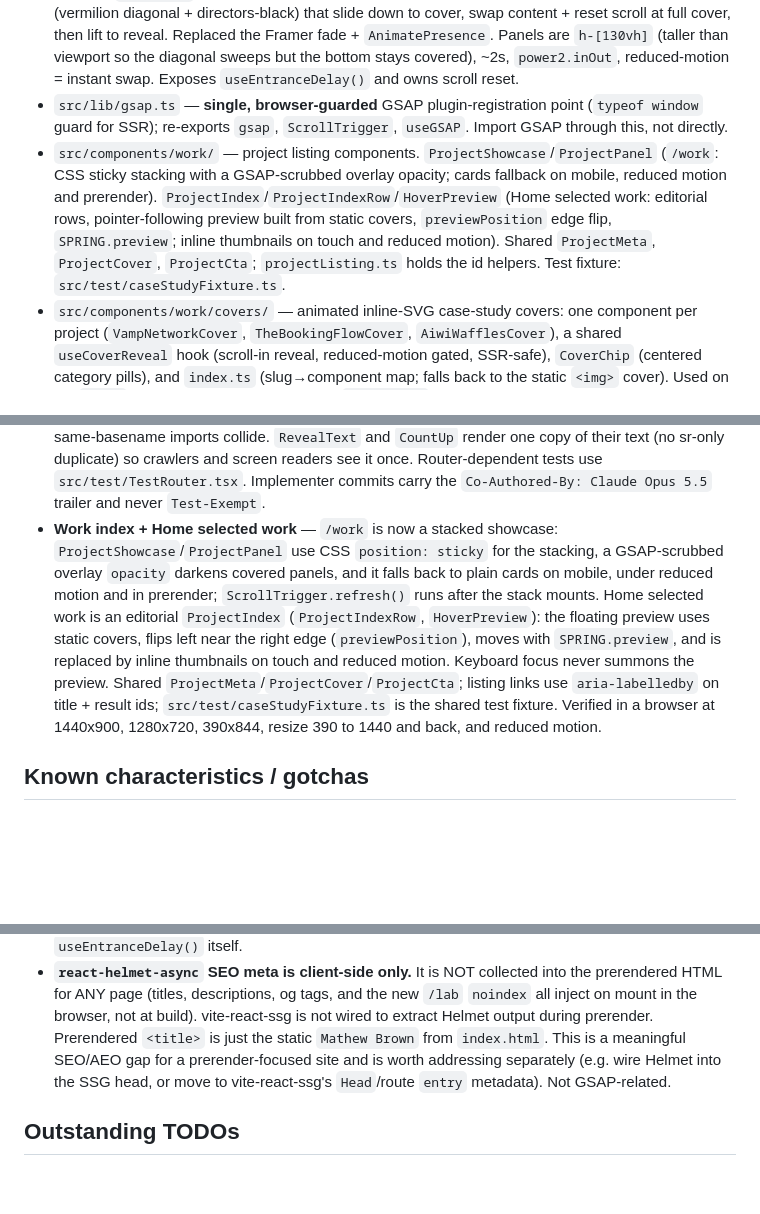
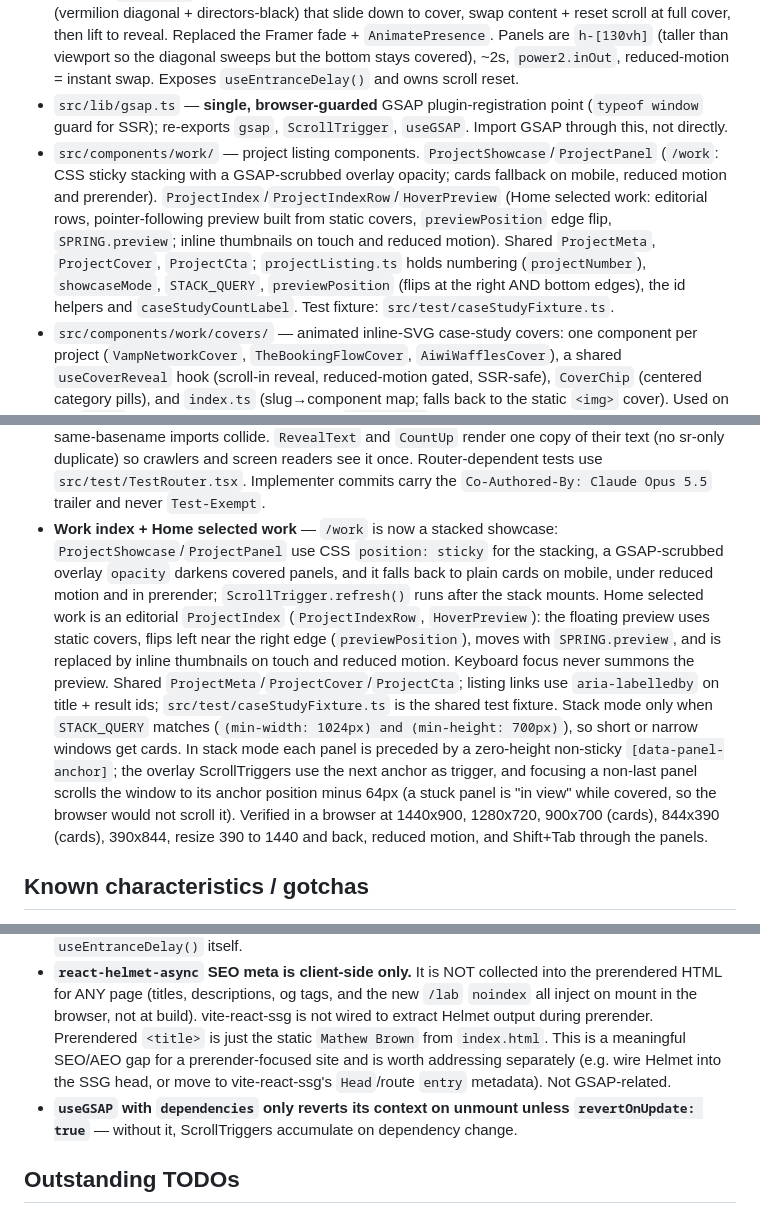
Before and after one commit to matbrown-ux/portfolio, a Markdown page: MEMORY.md, 3 parts joined by grey strips. GitHub-like rendering; blank space fills up the shorter version.

Commit message:
docs: record stack query, focus-scroll anchors and useGSAP gotcha in MEMORY
Co-Authored-By: Claude Opus 5.5 <noreply@anthropic.com>

```diff
--- a/MEMORY.md
+++ b/MEMORY.md
@@ -52,7 +52,7 @@ Design language: big bold display type (clamp sizing, tight tracking), uppercase
 - `src/components/animations/` — `FadeIn`, `StaggerList`/`StaggerItem`. `PageTransition` is now a **pass-through** (no-op wrapper kept so pages don't need edits); the global transition + scroll reset live in `PageCurtain`.
 - `src/components/PageCurtain.tsx` — **global page transition** (the "curtain"). Renders the routed page via `useOutlet` (frozen during cover so the content swap is hidden) plus two GSAP panels (vermilion diagonal + directors-black) that slide down to cover, swap content + reset scroll at full cover, then lift to reveal. Replaced the Framer fade + `AnimatePresence`. Panels are `h-[130vh]` (taller than viewport so the diagonal sweeps but the bottom stays covered), ~2s, `power2.inOut`, reduced-motion = instant swap. Exposes `useEntranceDelay()` and owns scroll reset.
 - `src/lib/gsap.ts` — **single, browser-guarded** GSAP plugin-registration point (`typeof window` guard for SSR); re-exports `gsap`, `ScrollTrigger`, `useGSAP`. Import GSAP through this, not directly.
-- `src/components/work/` — project listing components. `ProjectShowcase`/`ProjectPanel` (`/work`: CSS sticky stacking with a GSAP-scrubbed overlay opacity; cards fallback on mobile, reduced motion and prerender). `ProjectIndex`/`ProjectIndexRow`/`HoverPreview` (Home selected work: editorial rows, pointer-following preview built from static covers, `previewPosition` edge flip, `SPRING.preview`; inline thumbnails on touch and reduced motion). Shared `ProjectMeta`, `ProjectCover`, `ProjectCta`; `projectListing.ts` holds the id helpers. Test fixture: `src/test/caseStudyFixture.ts`.
+- `src/components/work/` — project listing components. `ProjectShowcase`/`ProjectPanel` (`/work`: CSS sticky stacking with a GSAP-scrubbed overlay opacity; cards fallback on mobile, reduced motion and prerender). `ProjectIndex`/`ProjectIndexRow`/`HoverPreview` (Home selected work: editorial rows, pointer-following preview built from static covers, `previewPosition` edge flip, `SPRING.preview`; inline thumbnails on touch and reduced motion). Shared `ProjectMeta`, `ProjectCover`, `ProjectCta`; `projectListing.ts` holds numbering (`projectNumber`), `showcaseMode`, `STACK_QUERY`, `previewPosition` (flips at the right AND bottom edges), the id helpers and `caseStudyCountLabel`. Test fixture: `src/test/caseStudyFixture.ts`.
 - `src/components/work/covers/` — animated inline-SVG case-study covers: one component per project (`VampNetworkCover`, `TheBookingFlowCover`, `AiwiWafflesCover`), a shared `useCoverReveal` hook (scroll-in reveal, reduced-motion gated, SSR-safe), `CoverChip` (centered category pills), and `index.ts` (slug→component map; falls back to the static `<img>` cover). Used on the `/work` cards and the case-study hero (`WorkDetail`).
 - `src/pages/Lab.tsx` + `/lab` route — GSAP sandbox (noindex, not linked in nav). Holds a hero-load-animation prototype (image grows+fades, then circle), a scroll-scrub progress bar, and a character-reveal scroll demo. `gsap.matchMedia()` reduced-motion gating; progress bar `z-[70]` above the `z-[60]` navbar.
 - `src/components/mdx/` — MDX components: `ImageCarousel`, `BeforeAfterSlider`, `AnnotatedImage`, `VideoPlayer`, `Metrics`, plus `caseStudyMdx.tsx` (scroll-animated h2/h3/p/ul/ol/blockquote, case-study only)
@@ -105,7 +105,7 @@ Pillars render alphabetically by directory name. Only UX/UI Design currently has
 - **Case study system** — `CaseStudyHero` (keyword h1, summary, at-a-glance strip: client, role, year, result, then Visit live site, all above the fold at 1440x900), body from `<Chapter>` sections (`src/components/mdx/case-study/`) with `<Walkthrough>` (pinned device frame + scrolling steps at md+, stacked on mobile or reduced motion), `<Gallery>` (drag + arrow keys), `<BeforeAfter>` (keyboard slider), `<Outcome>`, `<PullQuote>`. `ChapterNav` is a sticky rail in the left gutter at 1440px+ (`min-[1440px]`; at 1280-1407 it overlapped wide modules) and a thin fixed progress bar with the chapter name below 1440px. At 390px the hero Visit button sits below the fold on phones (by design). Width system: `.cs-grid` in `globals.css` (`column` / `wide` / `full`); the `.cs-layer` sits above the rail but passes clicks through empty gutters. `NextProject` band at the end (scrubbed clip-path reveal to full bleed, click runs the curtain). Raster 1200x630 OG PNGs per case study in `public/images/case-studies/<slug>/og.png`, wired via `ogImage` frontmatter (rendered from the SVG covers with headless Chrome).
 - **Visual verification pass (task 17)** — verified in a real browser at 1440x900, 1600x900, 390x844 and with reduced motion. Fixed two defects: the hero's Visit button sat below the fold on Vamp Network (tightened hero spacing and h1 size), and the Gallery could not be dragged (the track `ul` was as wide as the viewport, so drag constraints had no travel; fixed with `w-max`).
 - **Build rulings** — logic modules have distinct basenames from components (e.g. `chapters.ts` next to `Chapter.tsx`, `galleryNav.ts`, `sliderPosition.ts`) because macOS is case-insensitive and same-basename imports collide. `RevealText` and `CountUp` render one copy of their text (no sr-only duplicate) so crawlers and screen readers see it once. Router-dependent tests use `src/test/TestRouter.tsx`. Implementer commits carry the `Co-Authored-By: Claude Opus 5.5` trailer and never `Test-Exempt`.
-- **Work index + Home selected work** — `/work` is now a stacked showcase: `ProjectShowcase`/`ProjectPanel` use CSS `position: sticky` for the stacking, a GSAP-scrubbed overlay `opacity` darkens covered panels, and it falls back to plain cards on mobile, under reduced motion and in prerender; `ScrollTrigger.refresh()` runs after the stack mounts. Home selected work is an editorial `ProjectIndex` (`ProjectIndexRow`, `HoverPreview`): the floating preview uses static covers, flips left near the right edge (`previewPosition`), moves with `SPRING.preview`, and is replaced by inline thumbnails on touch and reduced motion. Keyboard focus never summons the preview. Shared `ProjectMeta`/`ProjectCover`/`ProjectCta`; listing links use `aria-labelledby` on title + result ids; `src/test/caseStudyFixture.ts` is the shared test fixture. Verified in a browser at 1440x900, 1280x720, 390x844, resize 390 to 1440 and back, and reduced motion.
+- **Work index + Home selected work** — `/work` is now a stacked showcase: `ProjectShowcase`/`ProjectPanel` use CSS `position: sticky` for the stacking, a GSAP-scrubbed overlay `opacity` darkens covered panels, and it falls back to plain cards on mobile, under reduced motion and in prerender; `ScrollTrigger.refresh()` runs after the stack mounts. Home selected work is an editorial `ProjectIndex` (`ProjectIndexRow`, `HoverPreview`): the floating preview uses static covers, flips left near the right edge (`previewPosition`), moves with `SPRING.preview`, and is replaced by inline thumbnails on touch and reduced motion. Keyboard focus never summons the preview. Shared `ProjectMeta`/`ProjectCover`/`ProjectCta`; listing links use `aria-labelledby` on title + result ids; `src/test/caseStudyFixture.ts` is the shared test fixture. Stack mode only when `STACK_QUERY` matches (`(min-width: 1024px) and (min-height: 700px)`), so short or narrow windows get cards. In stack mode each panel is preceded by a zero-height non-sticky `[data-panel-anchor]`; the overlay ScrollTriggers use the next anchor as trigger, and focusing a non-last panel scrolls the window to its anchor position minus 64px (a stuck panel is "in view" while covered, so the browser would not scroll it). Verified in a browser at 1440x900, 1280x720, 900x700 (cards), 844x390 (cards), 390x844, resize 390 to 1440 and back, reduced motion, and Shift+Tab through the panels.
 
 ## Known characteristics / gotchas
 
@@ -113,6 +113,7 @@ Pillars render alphabetically by directory name. Only UX/UI Design currently has
 - **GSAP ScrollTrigger restores scroll on route change.** It remembers the window scroll position and restores it on its post-navigation refresh, landing SPA navigation at the previous scroll (e.g. case-study → next-project at the bottom). Fix: call `ScrollTrigger.clearScrollMemory()` before `scrollTo(0,0)` (done in `PageCurtain`).
 - **Entrance animations + the curtain.** Because the curtain swaps content while covered, a new page's mount-time entrance animations would play hidden behind it. Solved for everything built on `useScrollReveal` (covers, `RevealText`, `CountUp`, case study modules): it reads `useEntranceDelay()` and holds its animation until the curtain has lifted (verified: after a click from a case study to the next, the h1 words stay masked until about 1.2s after the swap, then reveal). Any new above-the-fold mount animation should go through `useScrollReveal` or consume `useEntranceDelay()` itself.
 - **`react-helmet-async` SEO meta is client-side only.** It is NOT collected into the prerendered HTML for ANY page (titles, descriptions, og tags, and the new `/lab` `noindex` all inject on mount in the browser, not at build). vite-react-ssg is not wired to extract Helmet output during prerender. Prerendered `<title>` is just the static `Mathew Brown` from `index.html`. This is a meaningful SEO/AEO gap for a prerender-focused site and is worth addressing separately (e.g. wire Helmet into the SSG head, or move to vite-react-ssg's `Head`/route `entry` metadata). Not GSAP-related.
+- **`useGSAP` with `dependencies` only reverts its context on unmount unless `revertOnUpdate: true`** — without it, ScrollTriggers accumulate on dependency change.
 
 ## Outstanding TODOs
 
```
